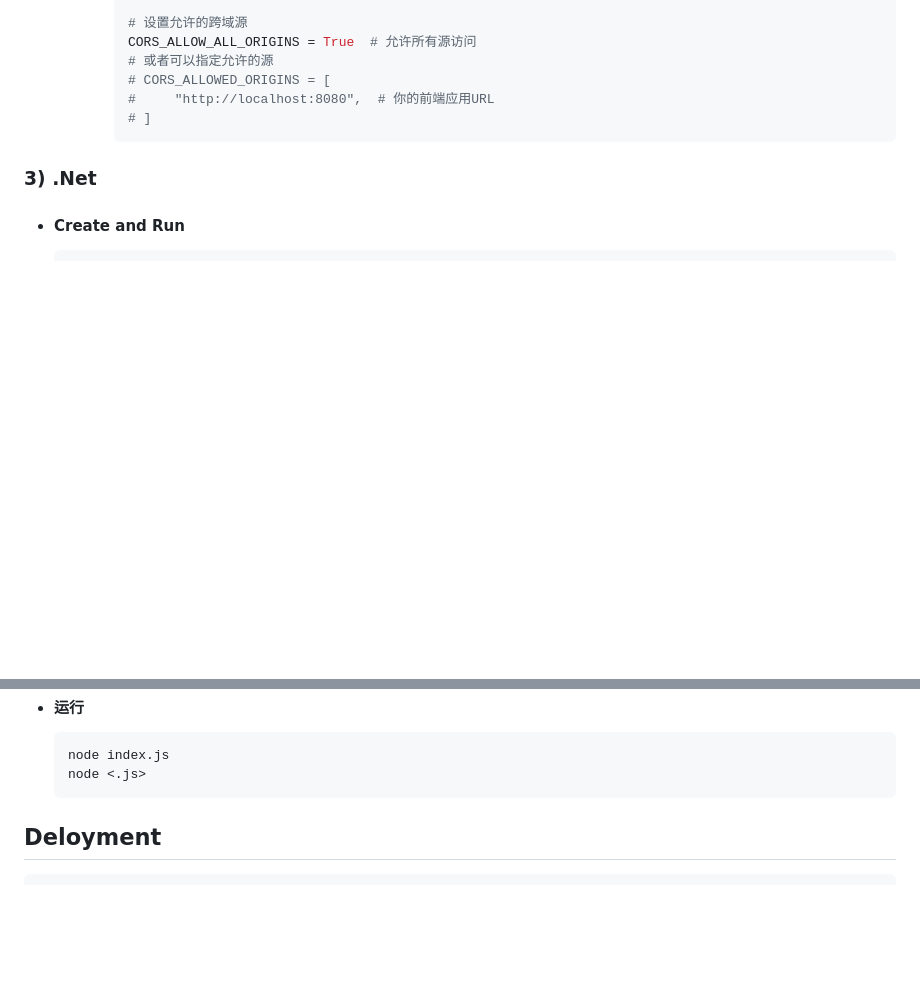
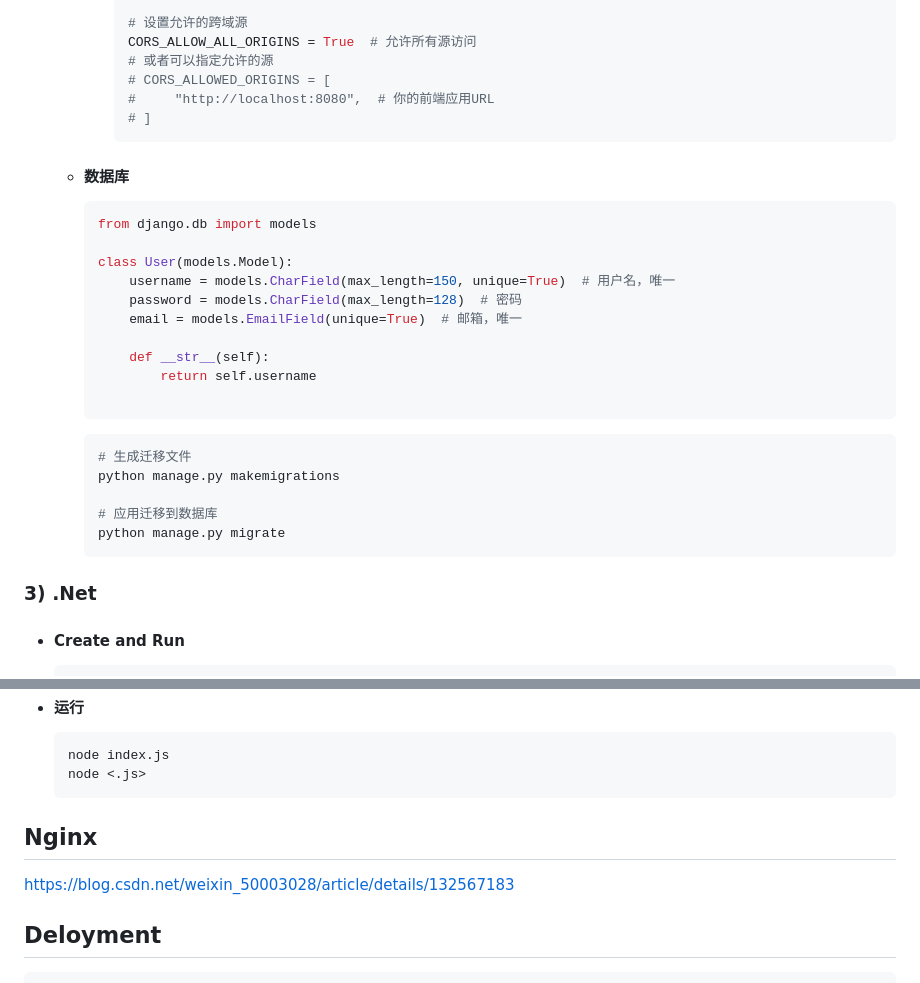
Before and after one commit to luoxisteven/Learning-Notes, a Markdown page: Notes/Full-stack.md, 2 parts joined by grey strips. Rendered like a GitHub page; blank space fills up the shorter version.

Commit message:
full-stack

````diff
--- a/Notes/Full-stack.md
+++ b/Notes/Full-stack.md
@@ -152,6 +153,26 @@ https://blog.csdn.net/Ans_min/article/details/123146335
             #     "http://localhost:8080",  # 你的前端应用URL
             # ]
             ```
+    - #### 数据库
+        ```python
+        from django.db import models
+
+        class User(models.Model):
+            username = models.CharField(max_length=150, unique=True)  # 用户名，唯一
+            password = models.CharField(max_length=128)  # 密码
+            email = models.EmailField(unique=True)  # 邮箱，唯一
+
+            def __str__(self):
+                return self.username
+
+        ```
+        ```bash
+        # 生成迁移文件
+        python manage.py makemigrations
+
+        # 应用迁移到数据库
+        python manage.py migrate
+        ```
 
 ### 3) .Net
 
@@ -183,6 +204,9 @@ https://blog.csdn.net/m0_67844671/article/details/133278228
     node index.js
     node <.js>
     ```
+
+## Nginx
+https://blog.csdn.net/weixin_50003028/article/details/132567183
 
 ## Deloyment
 ```bash
````
Also changed, not shown: other parts of Notes/Full-stack.md (+1 -0 lines).
